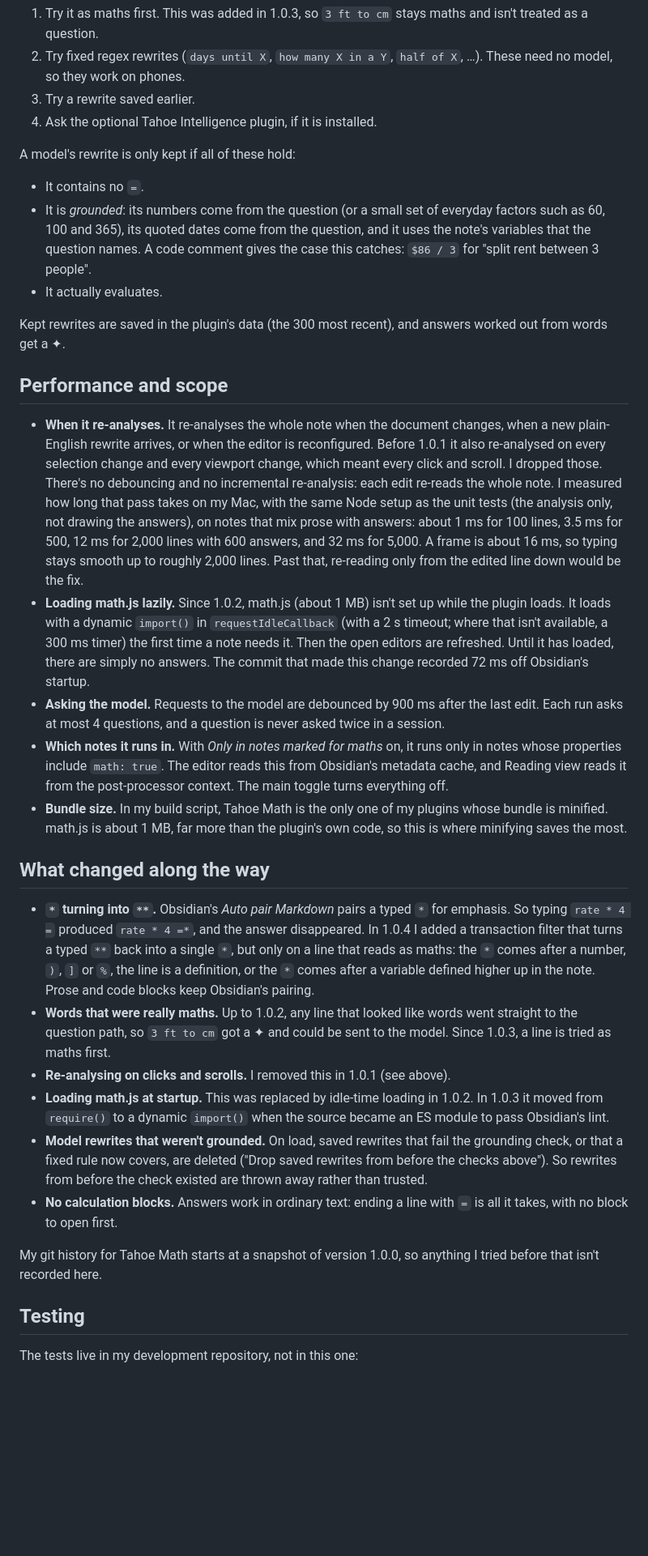
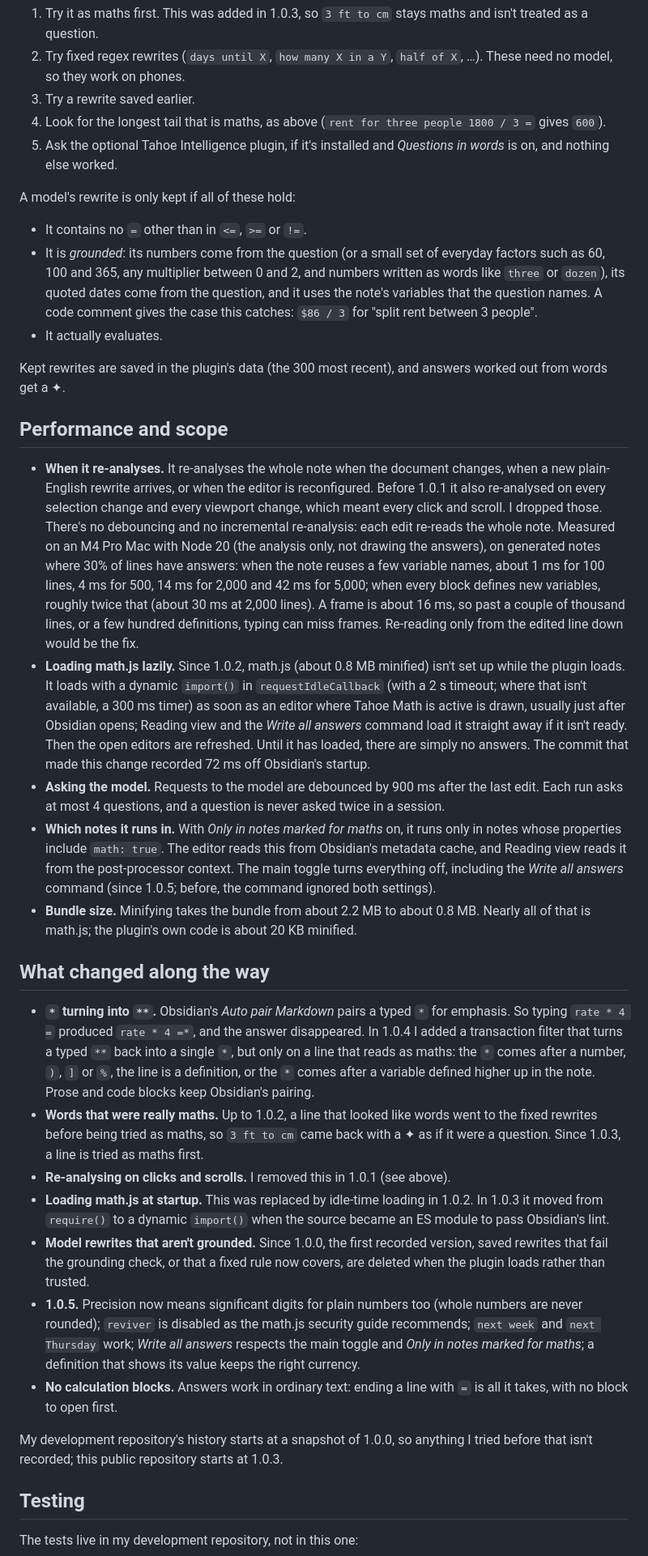
Before and after one commit to krishnanefx/obsidian-tahoe-math, a Markdown page: DESIGN.md, the part around one of its changes. Shown at 81% size. GitHub-like rendering; blank space fills up the shorter version.

```diff
--- a/DESIGN.md
+++ b/DESIGN.md
@@ -61,34 +63,36 @@ A date without a year is taken as the next one, or as the most recent one when t
 1. Try it as maths first. This was added in 1.0.3, so `3 ft to cm` stays maths and isn't treated as a question.
 2. Try fixed regex rewrites (`days until X`, `how many X in a Y`, `half of X`, …). These need no model, so they work on phones.
 3. Try a rewrite saved earlier.
-4. Ask the optional Tahoe Intelligence plugin, if it is installed.
+4. Look for the longest tail that is maths, as above (`rent for three people 1800 / 3 =` gives `600`).
+5. Ask the optional Tahoe Intelligence plugin, if it's installed and *Questions in words* is on, and nothing else worked.
 
 A model's rewrite is only kept if all of these hold:
 
-- It contains no `=`.
-- It is *grounded*: its numbers come from the question (or a small set of everyday factors such as 60, 100 and 365), its quoted dates come from the question, and it uses the note's variables that the question names. A code comment gives the case this catches: `$86 / 3` for "split rent between 3 people".
+- It contains no `=` other than in `<=`, `>=` or `!=`.
+- It is *grounded*: its numbers come from the question (or a small set of everyday factors such as 60, 100 and 365, any multiplier between 0 and 2, and numbers written as words like `three` or `dozen`), its quoted dates come from the question, and it uses the note's variables that the question names. A code comment gives the case this catches: `$86 / 3` for "split rent between 3 people".
 - It actually evaluates.
 
 Kept rewrites are saved in the plugin's data (the 300 most recent), and answers worked out from words get a ✦.
 
 ## Performance and scope
 
-- **When it re-analyses.** It re-analyses the whole note when the document changes, when a new plain-English rewrite arrives, or when the editor is reconfigured. Before 1.0.1 it also re-analysed on every selection change and every viewport change, which meant every click and scroll. I dropped those. There's no debouncing and no incremental re-analysis: each edit re-reads the whole note. I measured how long that pass takes on my Mac, with the same Node setup as the unit tests (the analysis only, not drawing the answers), on notes that mix prose with answers: about 1 ms for 100 lines, 3.5 ms for 500, 12 ms for 2,000 lines with 600 answers, and 32 ms for 5,000. A frame is about 16 ms, so typing stays smooth up to roughly 2,000 lines. Past that, re-reading only from the edited line down would be the fix.
-- **Loading math.js lazily.** Since 1.0.2, math.js (about 1 MB) isn't set up while the plugin loads. It loads with a dynamic `import()` in `requestIdleCallback` (with a 2 s timeout; where that isn't available, a 300 ms timer) the first time a note needs it. Then the open editors are refreshed. Until it has loaded, there are simply no answers. The commit that made this change recorded 72 ms off Obsidian's startup.
+- **When it re-analyses.** It re-analyses the whole note when the document changes, when a new plain-English rewrite arrives, or when the editor is reconfigured. Before 1.0.1 it also re-analysed on every selection change and every viewport change, which meant every click and scroll. I dropped those. There's no debouncing and no incremental re-analysis: each edit re-reads the whole note. Measured on an M4 Pro Mac with Node 20 (the analysis only, not drawing the answers), on generated notes where 30% of lines have answers: when the note reuses a few variable names, about 1 ms for 100 lines, 4 ms for 500, 14 ms for 2,000 and 42 ms for 5,000; when every block defines new variables, roughly twice that (about 30 ms at 2,000 lines). A frame is about 16 ms, so past a couple of thousand lines, or a few hundred definitions, typing can miss frames. Re-reading only from the edited line down would be the fix.
+- **Loading math.js lazily.** Since 1.0.2, math.js (about 0.8 MB minified) isn't set up while the plugin loads. It loads with a dynamic `import()` in `requestIdleCallback` (with a 2 s timeout; where that isn't available, a 300 ms timer) as soon as an editor where Tahoe Math is active is drawn, usually just after Obsidian opens; Reading view and the *Write all answers* command load it straight away if it isn't ready. Then the open editors are refreshed. Until it has loaded, there are simply no answers. The commit that made this change recorded 72 ms off Obsidian's startup.
 - **Asking the model.** Requests to the model are debounced by 900 ms after the last edit. Each run asks at most 4 questions, and a question is never asked twice in a session.
-- **Which notes it runs in.** With *Only in notes marked for maths* on, it runs only in notes whose properties include `math: true`. The editor reads this from Obsidian's metadata cache, and Reading view reads it from the post-processor context. The main toggle turns everything off.
-- **Bundle size.** In my build script, Tahoe Math is the only one of my plugins whose bundle is minified. math.js is about 1 MB, far more than the plugin's own code, so this is where minifying saves the most.
+- **Which notes it runs in.** With *Only in notes marked for maths* on, it runs only in notes whose properties include `math: true`. The editor reads this from Obsidian's metadata cache, and Reading view reads it from the post-processor context. The main toggle turns everything off, including the *Write all answers* command (since 1.0.5; before, the command ignored both settings).
+- **Bundle size.** Minifying takes the bundle from about 2.2 MB to about 0.8 MB. Nearly all of that is math.js; the plugin's own code is about 20 KB minified.
 
 ## What changed along the way
 
 - **`*` turning into `**`.** Obsidian's *Auto pair Markdown* pairs a typed `*` for emphasis. So typing `rate * 4 =` produced `rate * 4 =*`, and the answer disappeared. In 1.0.4 I added a transaction filter that turns a typed `**` back into a single `*`, but only on a line that reads as maths: the `*` comes after a number, `)`, `]` or `%`, the line is a definition, or the `*` comes after a variable defined higher up in the note. Prose and code blocks keep Obsidian's pairing.
-- **Words that were really maths.** Up to 1.0.2, any line that looked like words went straight to the question path, so `3 ft to cm` got a ✦ and could be sent to the model. Since 1.0.3, a line is tried as maths first.
+- **Words that were really maths.** Up to 1.0.2, a line that looked like words went to the fixed rewrites before being tried as maths, so `3 ft to cm` came back with a ✦ as if it were a question. Since 1.0.3, a line is tried as maths first.
 - **Re-analysing on clicks and scrolls.** I removed this in 1.0.1 (see above).
 - **Loading math.js at startup.** This was replaced by idle-time loading in 1.0.2. In 1.0.3 it moved from `require()` to a dynamic `import()` when the source became an ES module to pass Obsidian's lint.
-- **Model rewrites that weren't grounded.** On load, saved rewrites that fail the grounding check, or that a fixed rule now covers, are deleted ("Drop saved rewrites from before the checks above"). So rewrites from before the check existed are thrown away rather than trusted.
+- **Model rewrites that aren't grounded.** Since 1.0.0, the first recorded version, saved rewrites that fail the grounding check, or that a fixed rule now covers, are deleted when the plugin loads rather than trusted.
+- **1.0.5.** Precision now means significant digits for plain numbers too (whole numbers are never rounded); `reviver` is disabled as the math.js security guide recommends; `next week` and `next Thursday` work; *Write all answers* respects the main toggle and *Only in notes marked for maths*; a definition that shows its value keeps the right currency.
 - **No calculation blocks.** Answers work in ordinary text: ending a line with `=` is all it takes, with no block to open first.
 
-My git history for Tahoe Math starts at a snapshot of version 1.0.0, so anything I tried before that isn't recorded here.
+My development repository's history starts at a snapshot of 1.0.0, so anything I tried before that isn't recorded; this public repository starts at 1.0.3.
 
 ## Testing
 
```
Also changed, not shown: other parts of DESIGN.md (+19 -17 lines), CONTRIBUTING.md (added, +27 -0 lines), README.md (+1 -1 lines), images/demo.png, 6 other files.
